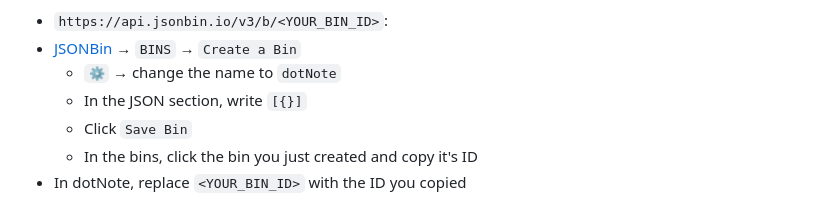
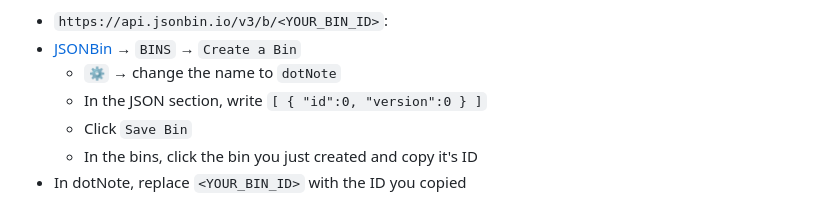
Before and after one commit to foxtrot-roger/dotNote, a Markdown page: README.md, the part around the change. Rendered like a GitHub page.

Commit message:
updated setup section for JSONBin to have valid empty data

```diff
--- a/README.md
+++ b/README.md
@@ -223,7 +223,7 @@ Create a free JSONBin account
 - `https://api.jsonbin.io/v3/b/<YOUR_BIN_ID>`:
 - [JSONBin](https://jsonbin.io) → `BINS` → `Create a Bin`
 	- `⚙️` → change the name to `dotNote`
-	- In the JSON section, write `[{}]`
+	- In the JSON section, write `[ { "id":0, "version":0 } ]`
 	- Click `Save Bin`
 	- In the bins, click the bin you just created and copy it's ID
 - In dotNote, replace `<YOUR_BIN_ID>` with the ID you copied
```
